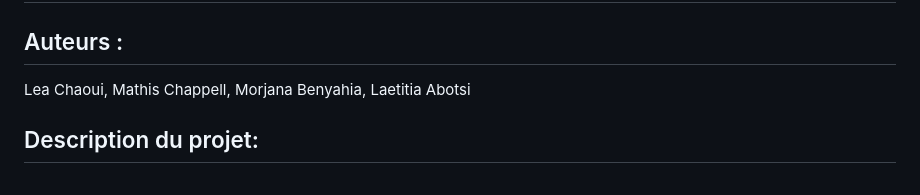
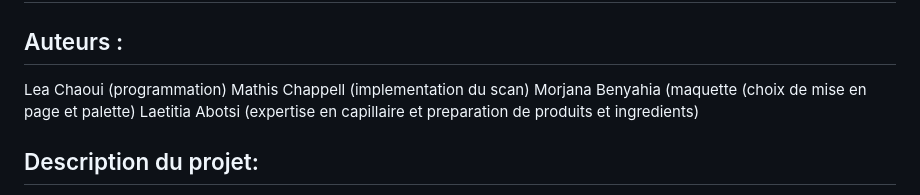
Before and after one commit to Lea-Chaoui/Hairology, a Markdown page: README.md, the part around the change. Rendered like a GitHub page.

```diff
--- a/README.md
+++ b/README.md
@@ -2,7 +2,10 @@
 
 
 ## Auteurs :
-Lea Chaoui, Mathis Chappell, Morjana Benyahia, Laetitia Abotsi
+Lea Chaoui (programmation)
+Mathis Chappell (implementation du scan)
+Morjana Benyahia (maquette (choix de mise en page et palette)
+Laetitia Abotsi (expertise en capillaire et preparation de produits et ingredients)
 
 
 ## Description du projet:
```
